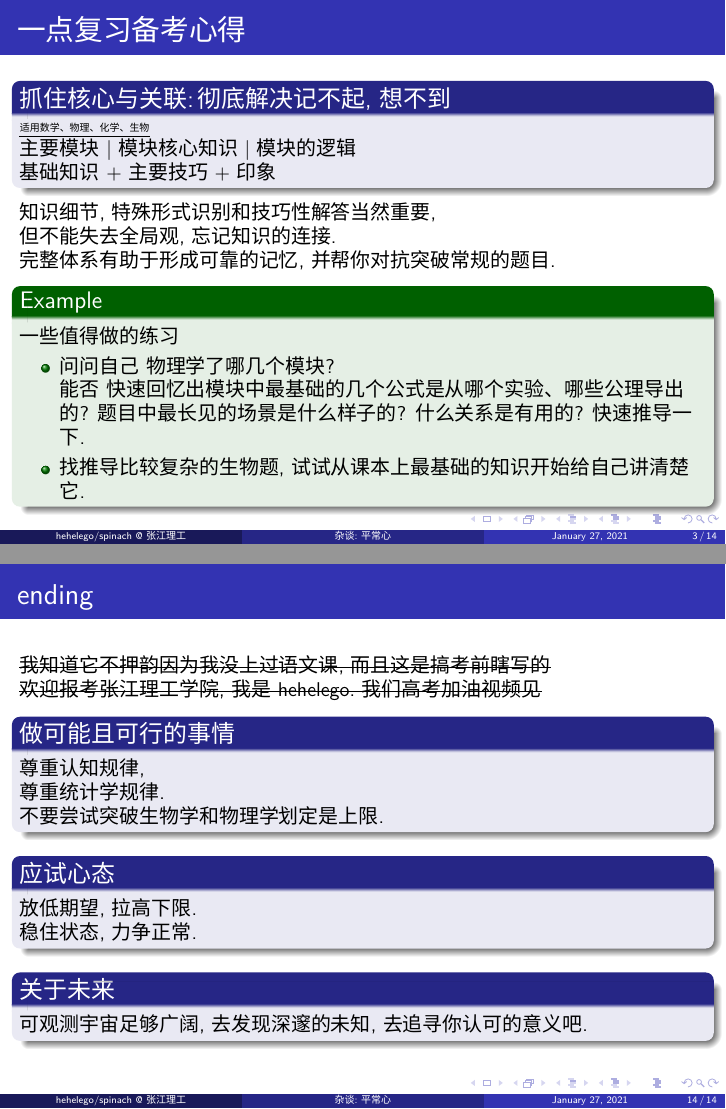
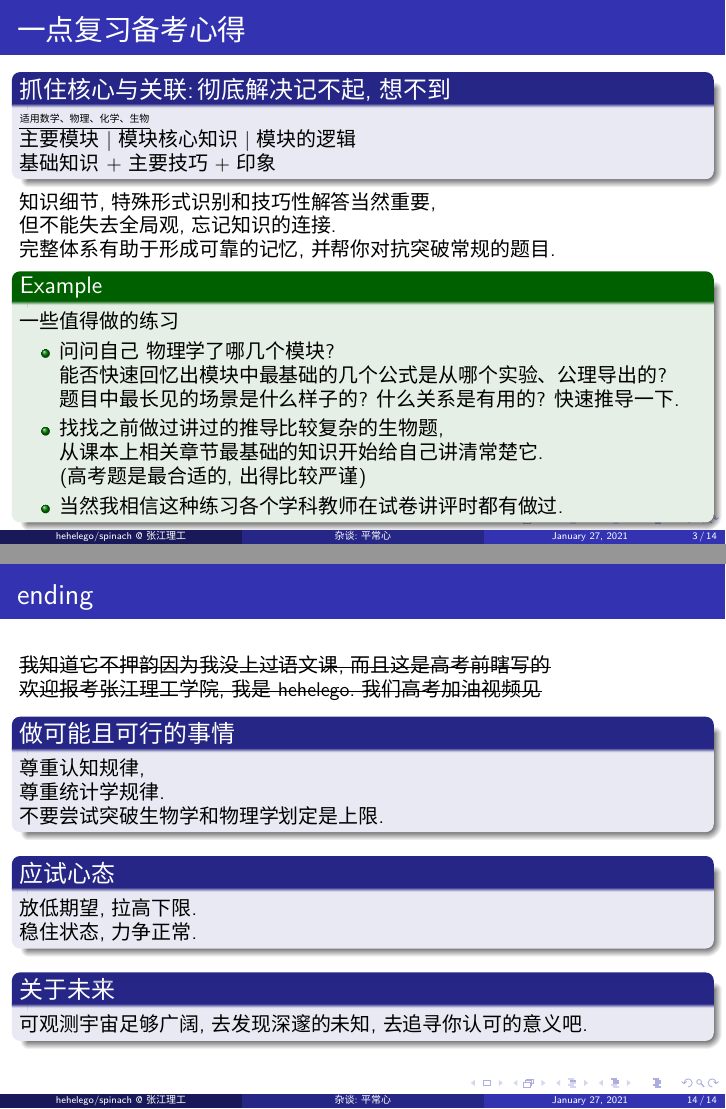
Before and after one commit to hehelego/bhsf2021-xzzx, LaTeX slides (lec.tex): pages 5 and 29 of 29 before the commit and pages 5 and 30 of 30 after it, joined at a grey line. Compiled offline with XeLaTeX.

Commit message:
fix typo

```diff
--- a/lec.tex
+++ b/lec.tex
@@ -74,9 +74,11 @@
 	\begin{example}{一些值得做的练习}
 		\begin{itemize}
 			\item 问问自己\ 物理学了哪几个模块?\\
-				能否\ 快速回忆出模块中最基础的几个公式是从哪个实验、哪些公理导出的?
+				能否快速回忆出模块中最基础的几个公式是从哪个实验、公理导出的?\\
 				题目中最长见的场景是什么样子的? 什么关系是有用的? 快速推导一下.\\
-			\item 找推导比较复杂的生物题,试试从课本上最基础的知识开始给自己讲清楚它.
+			\item 找找之前做过讲过的推导比较复杂的生物题,\\ 从课本上相关章节最基础的知识开始给自己讲清常楚它.\\
+				(高考题是最合适的,出得比较严谨)
+			\item 当然我相信这种练习各个学科教师在试卷讲评时都有做过.
 		\end{itemize}
 	\end{example}
 \end{frame}
@@ -273,7 +277,7 @@
 \begin{frame}
 	\frametitle{ending}
 
-	\sout{我知道它不押韵因为我没上过语文课,而且这是搞考前瞎写的}\\
+	\sout{我知道它不押韵因为我没上过语文课,而且这是高考前瞎写的}\\
 	\sout{欢迎报考张江理工学院,我是hehelego.我们高考加油视频见}\\
 
 	\begin{block}{做可能且可行的事情}
```
Also changed, not shown: lec.pdf, lec.tex (19 more changed lines).
